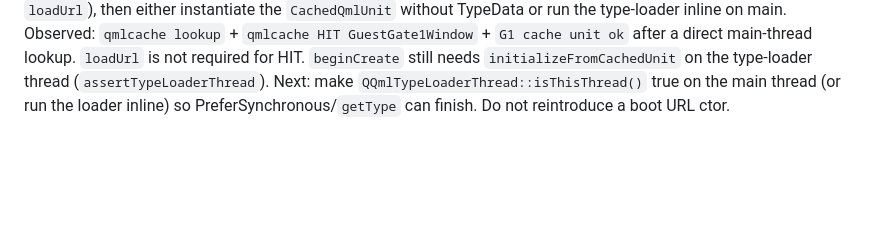
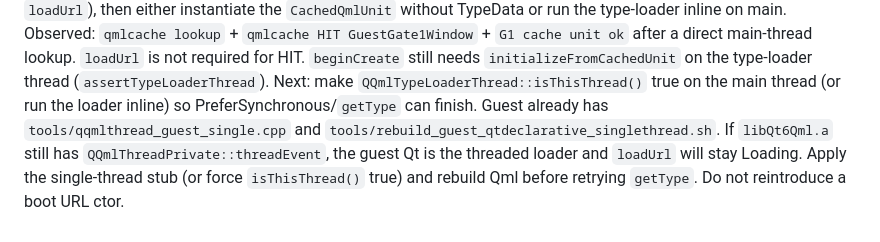
Before and after one commit to HIDEYUKI-KISHIDA/B-Free-master-64bit, a Markdown page: AGENTS.md, the part around the change. Drawn GitHub-style; blank space fills up the shorter version.

Commit message:
docs: Gate1 next is single-thread QQmlThread in guest Qt
libQt6Qml.a still showing threadEvent means loadUrl cannot leave Loading.
Use qqmlthread_guest_single or isThisThread=true, then rebuild Qml.

Co-authored-by: HIDEYUKI-KISHIDA <HIDEYUKI-KISHIDA@users.noreply.github.com>

```diff
--- a/AGENTS.md
+++ b/AGENTS.md
@@ -94,5 +94,10 @@ Observed: `qmlcache lookup` + `qmlcache HIT GuestGate1Window` +
 required for HIT. `beginCreate` still needs `initializeFromCachedUnit`
 on the type-loader thread (`assertTypeLoaderThread`). Next: make
 `QQmlTypeLoaderThread::isThisThread()` true on the main thread (or run
-the loader inline) so PreferSynchronous/`getType` can finish. Do not
-reintroduce a boot URL ctor.
+the loader inline) so PreferSynchronous/`getType` can finish. Guest
+already has `tools/qqmlthread_guest_single.cpp` and
+`tools/rebuild_guest_qtdeclarative_singlethread.sh`. If
+`libQt6Qml.a` still has `QQmlThreadPrivate::threadEvent`, the guest
+Qt is the threaded loader and `loadUrl` will stay Loading. Apply the
+single-thread stub (or force `isThisThread()` true) and rebuild Qml
+before retrying `getType`. Do not reintroduce a boot URL ctor.
```
